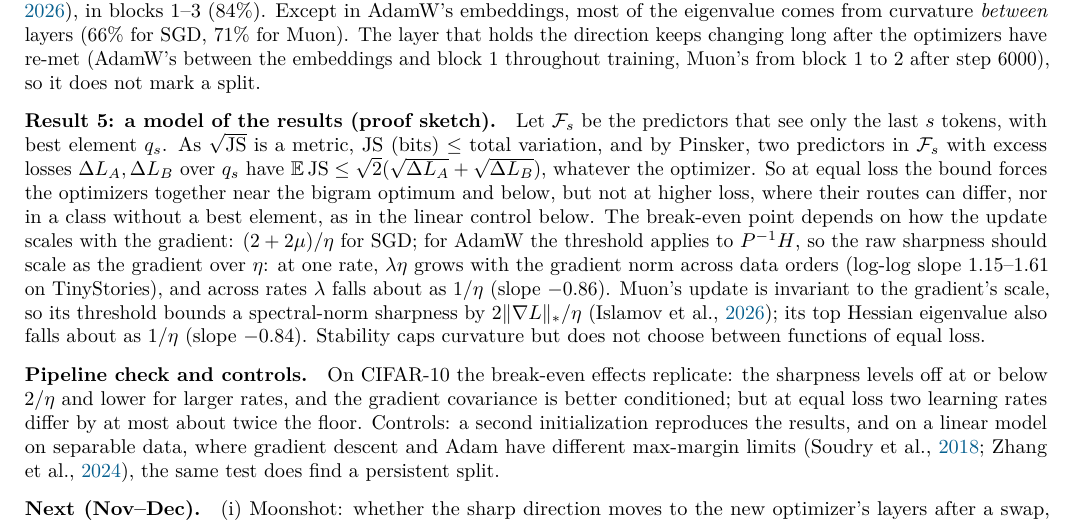
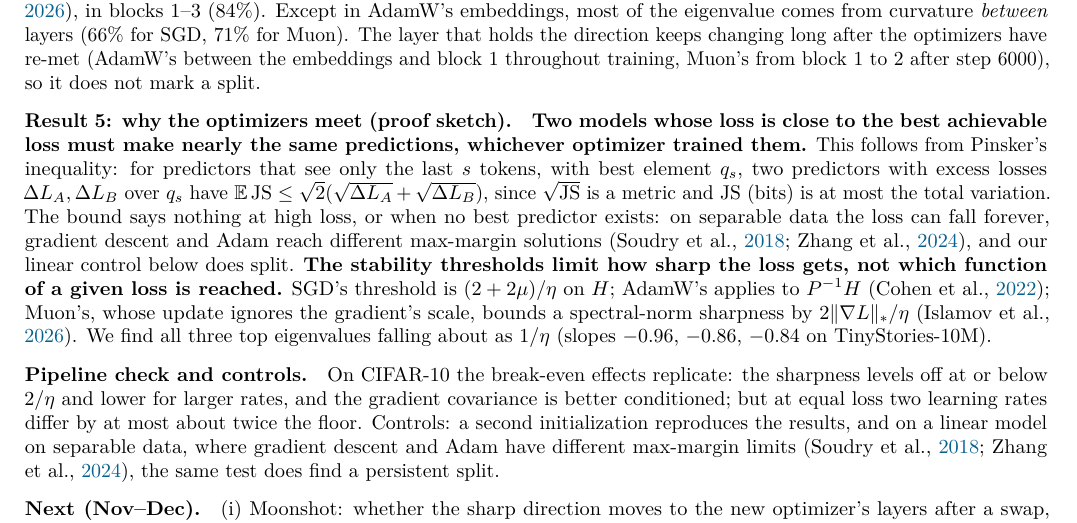
Before and after one commit to qqgjyx/MIT-6.7910, a LaTeX document (report/checkpoint.tex): part of page 2 of 5, cut so that both start at the same text. Compiled offline with pdfLaTeX.

Commit message:
Rewrite Result 5 with the plain statements first

```diff
--- a/report/checkpoint.tex
+++ b/report/checkpoint.tex
@@ -111,18 +111,18 @@ Muon). The layer that holds the direction keeps changing long after the optimize
 the embeddings and block 1 throughout training, Muon's from block 1 to 2 after step 6000), so it does not mark a
 split.
 
-\paragraph{Result 5: a model of the results (proof sketch).} Let $\mathcal F_s$ be the predictors that see only
-the last $s$ tokens, with best element $q_s$. As $\sqrt{\mathrm{JS}}$ is a metric, JS (bits) $\le$ total
-variation, and by Pinsker, two predictors in $\mathcal F_s$ with excess losses $\Delta L_A,\Delta L_B$ over $q_s$
-have $\mathbb E\,\mathrm{JS}\le\sqrt2(\sqrt{\Delta L_A}+\sqrt{\Delta L_B})$, whatever the optimizer. So at
-equal loss the bound forces the optimizers together near the bigram optimum and below, but not at higher loss,
-where their routes can differ, nor in a class without a best element, as in the linear control below. The break-even point depends on how
-the update scales with the gradient: $(2+2\mu)/\eta$ for SGD; for AdamW the threshold applies to $P^{-1}H$, so
-the raw sharpness should scale as the gradient over $\eta$: at one rate, $\lambda\eta$ grows with the gradient
-norm across data orders (log-log slope 1.15--1.61 on TinyStories), and across rates $\lambda$ falls about as
-$1/\eta$ (slope $-0.86$). Muon's update is invariant to the gradient's scale, so its threshold bounds a
-spectral-norm sharpness by $2\|\nabla L\|_*/\eta$ \citep{islamov2026noneuclidean}; its top Hessian eigenvalue
-also falls about as $1/\eta$ (slope $-0.84$). Stability caps curvature but does not choose between functions of equal loss.\looseness=-1
+\paragraph{Result 5: why the optimizers meet (proof sketch).} \textbf{Two models whose loss is close to the best
+achievable loss must make nearly the same predictions, whichever optimizer trained them.} This follows from
+Pinsker's inequality: for predictors that see only the last $s$ tokens, with best element $q_s$, two predictors
+with excess losses $\Delta L_A,\Delta L_B$ over $q_s$ have $\mathbb E\,\mathrm{JS}\le\sqrt2(\sqrt{\Delta
+L_A}+\sqrt{\Delta L_B})$, since $\sqrt{\mathrm{JS}}$ is a metric and JS (bits) is at most the total variation. The
+bound says nothing at high loss, or when no best predictor exists: on separable data the loss can fall forever,
+gradient descent and Adam reach different max-margin solutions \citep{soudry2018separable,zhang2024adam}, and our
+linear control below does split. \textbf{The stability thresholds limit how sharp the loss gets, not which
+function of a given loss is reached.} SGD's threshold is $(2+2\mu)/\eta$ on $H$; AdamW's applies to $P^{-1}H$
+\citep{cohen2022adaptive}; Muon's, whose update ignores the gradient's scale, bounds a spectral-norm sharpness by
+$2\|\nabla L\|_*/\eta$ \citep{islamov2026noneuclidean}. We find all three top eigenvalues falling about as
+$1/\eta$ (slopes $-0.96$, $-0.86$, $-0.84$ on TinyStories-10M).
 
 \paragraph{Pipeline check and controls.} On CIFAR-10 the break-even effects replicate: the sharpness levels off
 at or below $2/\eta$ and lower for larger rates, and the gradient covariance is better conditioned; but at equal
```
Also changed, not shown: report/checkpoint.pdf.
